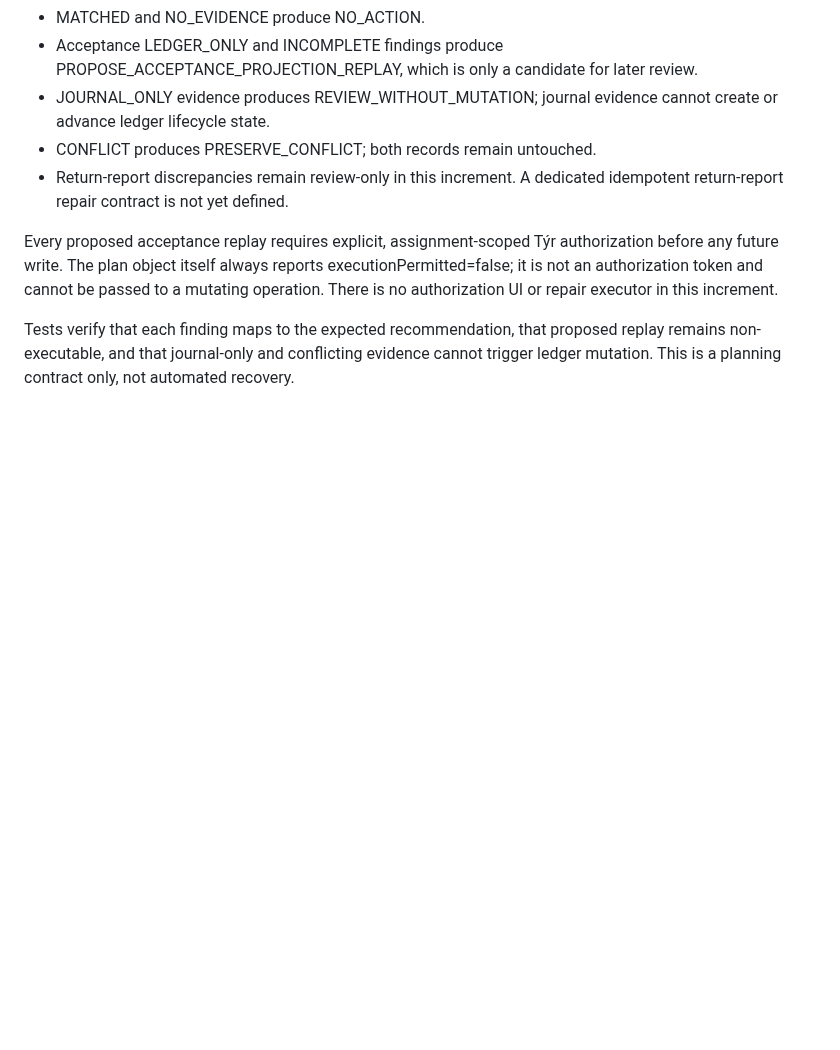
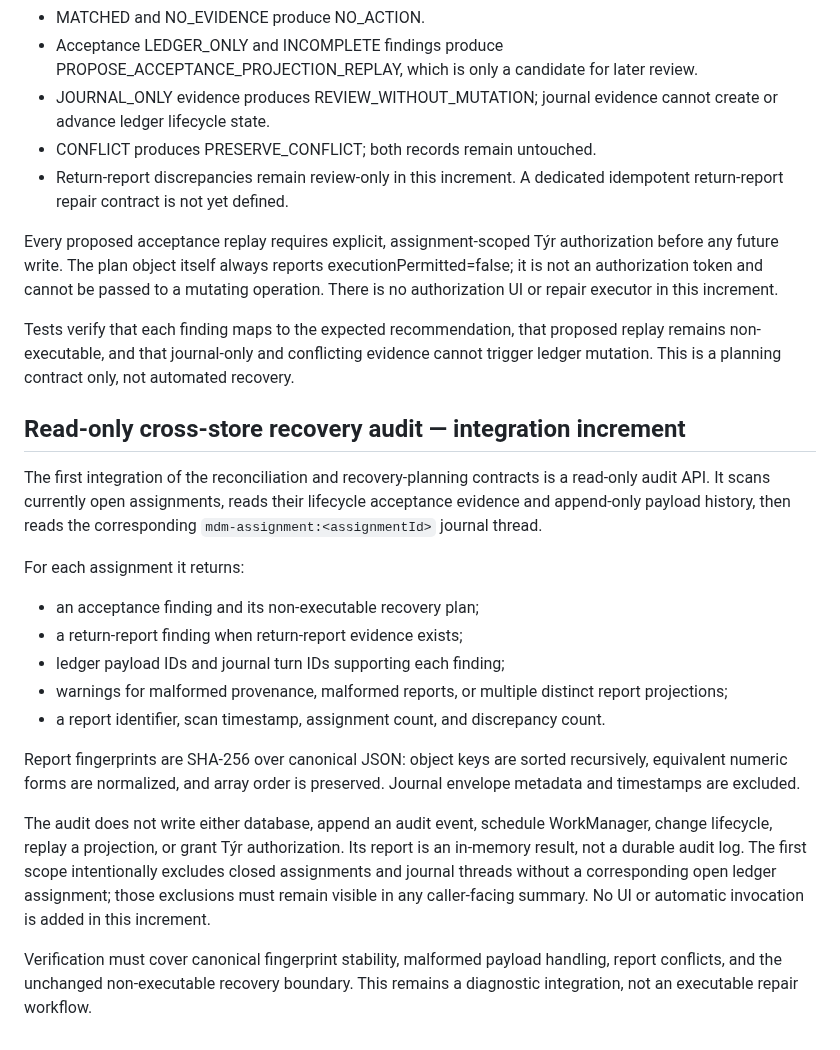
Before and after one commit to mcoke9-lgtm/Yggdrasil-Lean, a Markdown page: docs/MDM_001_CHARACTER_ASSIGNMENT_LEDGER.md, the part around the change. Drawn GitHub-style; blank space fills up the shorter version.

Commit message:
MDM-001: document read-only recovery audit scope

```diff
--- a/docs/MDM_001_CHARACTER_ASSIGNMENT_LEDGER.md
+++ b/docs/MDM_001_CHARACTER_ASSIGNMENT_LEDGER.md
@@ -119,3 +119,20 @@ A follow-on planning layer converts one reconciliation finding into a bounded re
 Every proposed acceptance replay requires explicit, assignment-scoped Týr authorization before any future write. The plan object itself always reports executionPermitted=false; it is not an authorization token and cannot be passed to a mutating operation. There is no authorization UI or repair executor in this increment.
 
 Tests verify that each finding maps to the expected recommendation, that proposed replay remains non-executable, and that journal-only and conflicting evidence cannot trigger ledger mutation. This is a planning contract only, not automated recovery.
+
+## Read-only cross-store recovery audit — integration increment
+
+The first integration of the reconciliation and recovery-planning contracts is a read-only audit API. It scans currently open assignments, reads their lifecycle acceptance evidence and append-only payload history, then reads the corresponding `mdm-assignment:<assignmentId>` journal thread.
+
+For each assignment it returns:
+- an acceptance finding and its non-executable recovery plan;
+- a return-report finding when return-report evidence exists;
+- ledger payload IDs and journal turn IDs supporting each finding;
+- warnings for malformed provenance, malformed reports, or multiple distinct report projections;
+- a report identifier, scan timestamp, assignment count, and discrepancy count.
+
+Report fingerprints are SHA-256 over canonical JSON: object keys are sorted recursively, equivalent numeric forms are normalized, and array order is preserved. Journal envelope metadata and timestamps are excluded.
+
+The audit does not write either database, append an audit event, schedule WorkManager, change lifecycle, replay a projection, or grant Týr authorization. Its report is an in-memory result, not a durable audit log. The first scope intentionally excludes closed assignments and journal threads without a corresponding open ledger assignment; those exclusions must remain visible in any caller-facing summary. No UI or automatic invocation is added in this increment.
+
+Verification must cover canonical fingerprint stability, malformed payload handling, report conflicts, and the unchanged non-executable recovery boundary. This remains a diagnostic integration, not an executable repair workflow.
```
